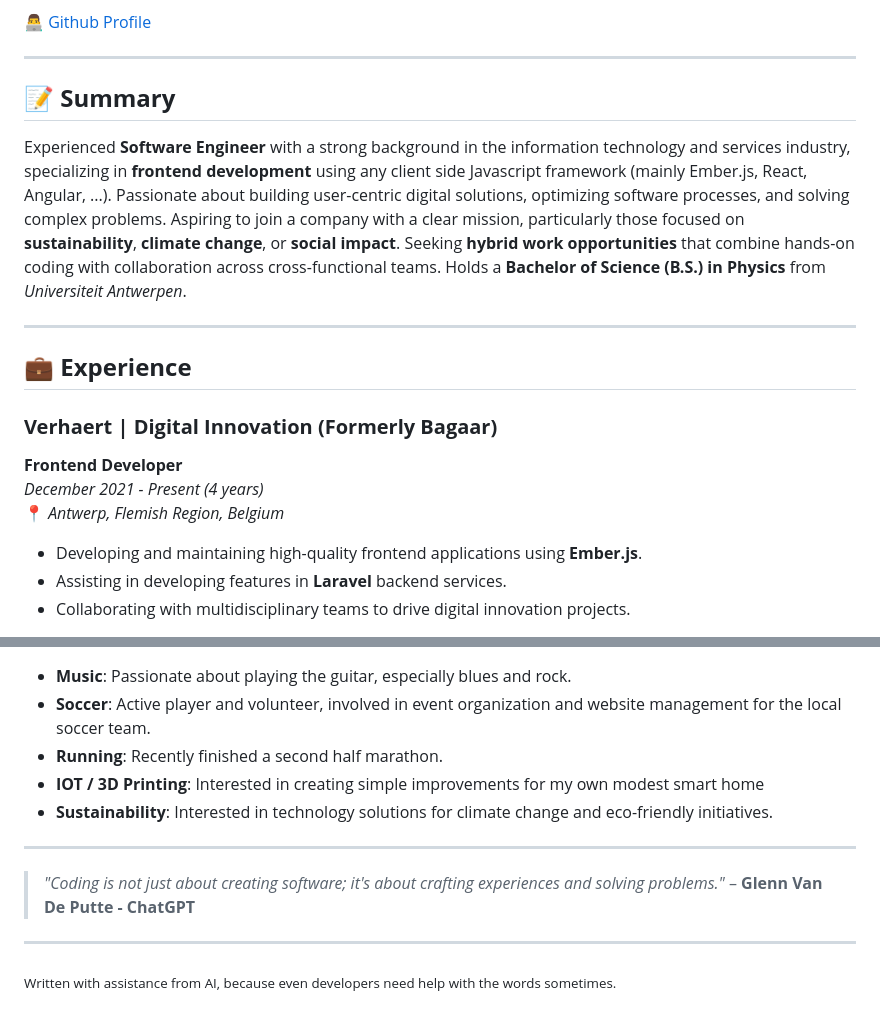
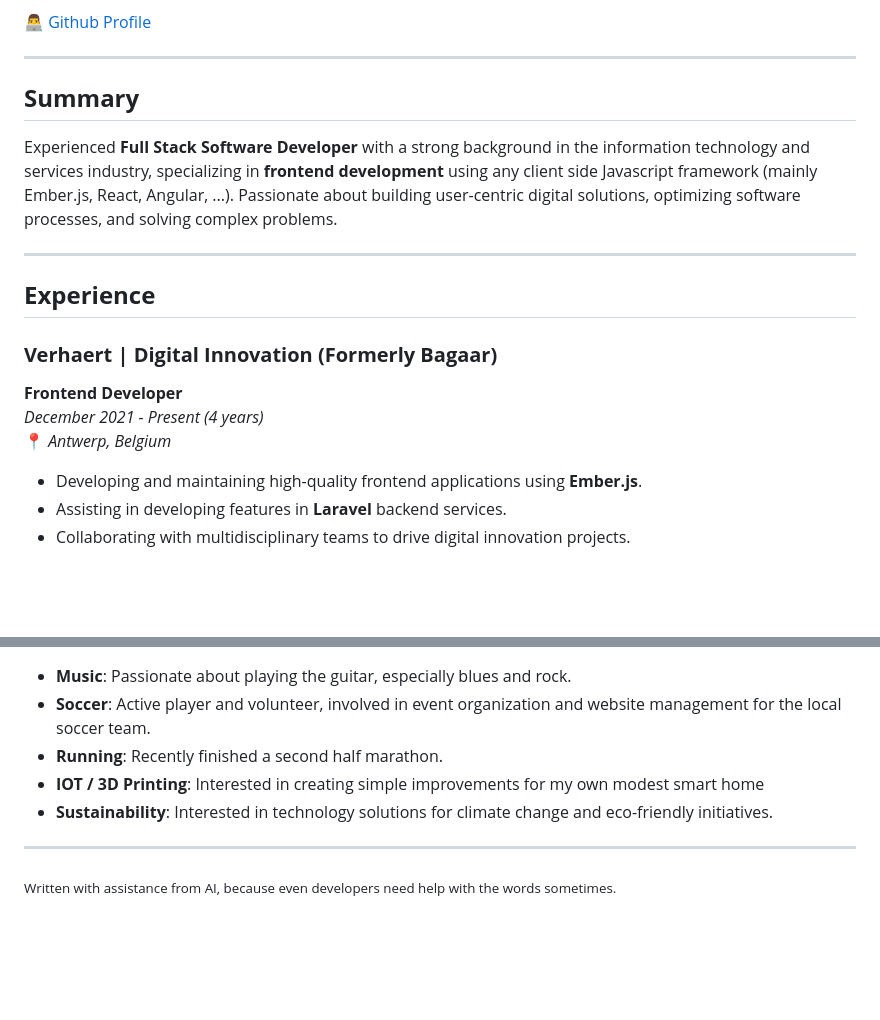
Before and after one commit to gvdp/gvdp, a Markdown page: site/resume.md, 2 parts joined by grey strips. GitHub-like rendering; blank space fills up the shorter version.

```diff
--- a/site/resume.md
+++ b/site/resume.md
@@ -18,19 +18,19 @@ title: Resume
 
 ---
 
-## 📝 **Summary**
+## **Summary**
 
-Experienced **Software Engineer** with a strong background in the information technology and services industry, specializing in **frontend development** using any client side Javascript framework (mainly Ember.js, React, Angular, ...). Passionate about building user-centric digital solutions, optimizing software processes, and solving complex problems. Aspiring to join a company with a clear mission, particularly those focused on **sustainability**, **climate change**, or **social impact**. Seeking **hybrid work opportunities** that combine hands-on coding with collaboration across cross-functional teams. Holds a **Bachelor of Science (B.S.) in Physics** from _Universiteit Antwerpen_.
+Experienced **Full Stack Software Developer** with a strong background in the information technology and services industry, specializing in **frontend development** using any client side Javascript framework (mainly Ember.js, React, Angular, ...). Passionate about building user-centric digital solutions, optimizing software processes, and solving complex problems.
 
 ---
 
-## 💼 **Experience**
+## **Experience**
 
 ### **Verhaert | Digital Innovation (Formerly Bagaar)**
 
 **Frontend Developer**
 _December 2021 - Present (4 years)_
-📍 _Antwerp, Flemish Region, Belgium_
+📍 _Antwerp, Belgium_
 
 - Developing and maintaining high-quality frontend applications using **Ember.js**.
 - Assisting in developing features in **Laravel** backend services.
@@ -115,8 +113,4 @@ _May 2013 - July 2014 (1 year 3 months)_
 
 ---
 
-> _"Coding is not just about creating software; it's about crafting experiences and solving problems."_ – **Glenn Van De Putte - ChatGPT**
-
----
-
 <sub>Written with assistance from AI, because even developers need help with the words sometimes.</sub>
```
Also changed, not shown: other parts of site/resume.md (+10 -12 lines).
